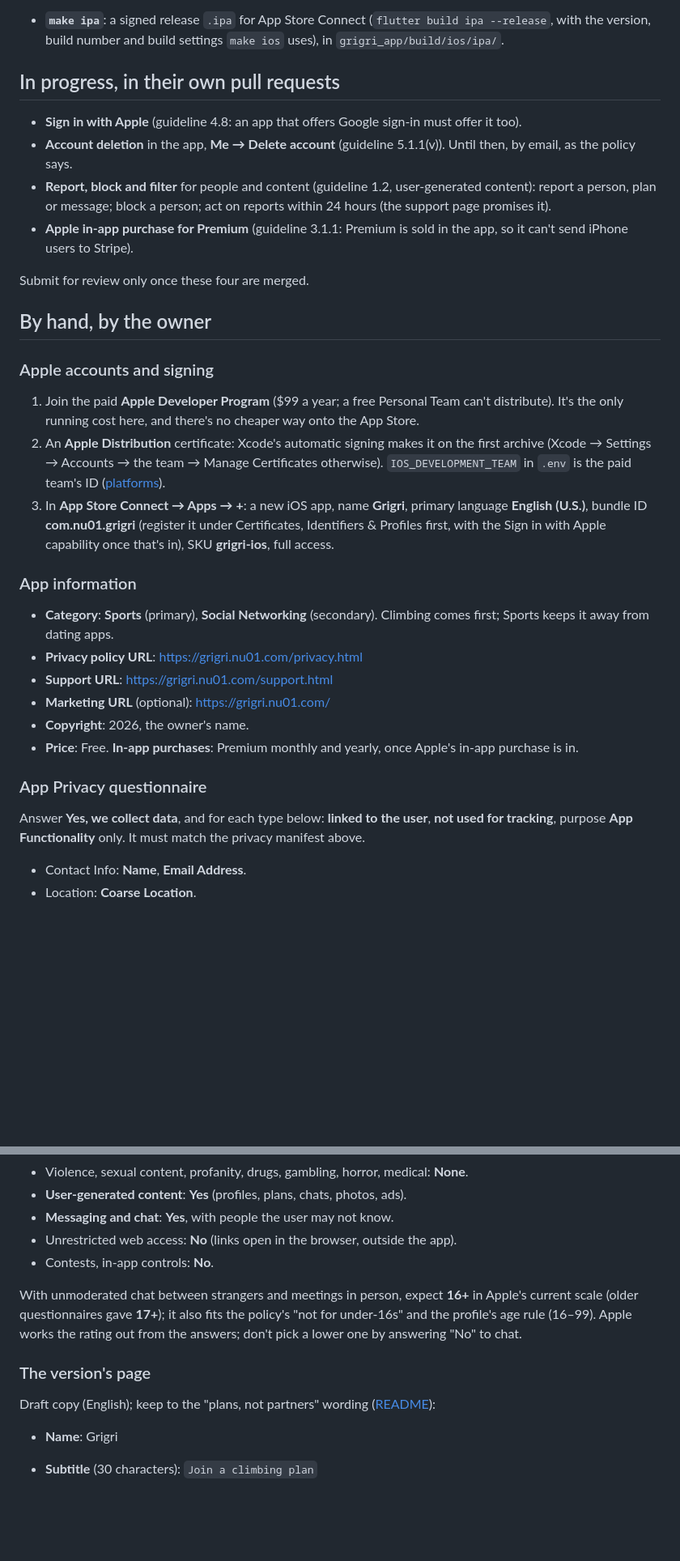
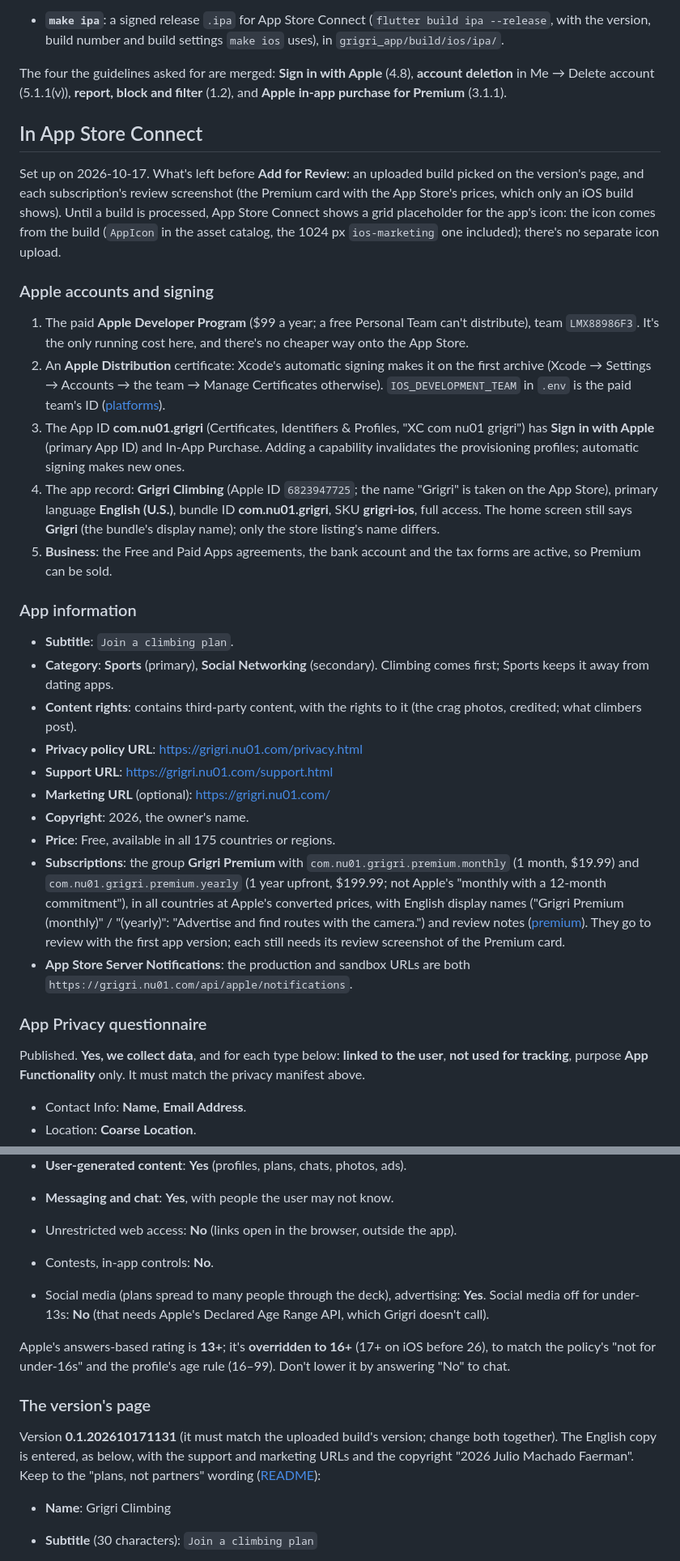
Before and after one commit to prodbytes/grigri, a Markdown page: specs/app-store.md, 2 parts joined by grey strips. Shown at 81% size. Drawn GitHub-style; blank space fills up the shorter version.

Commit message:
Record the App Store Connect setup in the specs
Co-Authored-By: Claude Opus 5.5 <noreply@anthropic.com>

```diff
--- a/specs/app-store.md
+++ b/specs/app-store.md
@@ -69,51 +69,69 @@ TestFlight comes first, then review for the App Store.
   (`flutter build ipa --release`, with the version, build number and
   build settings `make ios` uses), in `grigri_app/build/ios/ipa/`.
 
-## In progress, in their own pull requests
+The four the guidelines asked for are merged: **Sign in with Apple**
+(4.8), **account deletion** in Me → Delete account (5.1.1(v)),
+**report, block and filter** (1.2), and **Apple in-app purchase for
+Premium** (3.1.1).
 
-- **Sign in with Apple** (guideline 4.8: an app that offers Google
-  sign-in must offer it too).
-- **Account deletion** in the app, **Me → Delete account** (guideline
-  5.1.1(v)). Until then, by email, as the policy says.
-- **Report, block and filter** for people and content (guideline 1.2,
-  user-generated content): report a person, plan or message; block a
-  person; act on reports within 24 hours (the support page promises it).
-- **Apple in-app purchase for Premium** (guideline 3.1.1: Premium is
-  sold in the app, so it can't send iPhone users to Stripe).
+## In App Store Connect
 
-Submit for review only once these four are merged.
-
-## By hand, by the owner
+Set up on 2026-10-17. What's left before **Add for Review**: an
+uploaded build picked on the version's page, and each subscription's
+review screenshot (the Premium card with the App Store's prices, which
+only an iOS build shows). Until a build is processed, App Store Connect
+shows a grid placeholder for the app's icon: the icon comes from the
+build (`AppIcon` in the asset catalog, the 1024 px `ios-marketing` one
+included); there's no separate icon upload.
 
 ### Apple accounts and signing
 
-1. Join the paid **Apple Developer Program** ($99 a year; a free
-   Personal Team can't distribute). It's the only running cost here, and
-   there's no cheaper way onto the App Store.
+1. The paid **Apple Developer Program** ($99 a year; a free Personal
+   Team can't distribute), team `LMX88986F3`. It's the only running cost
+   here, and there's no cheaper way onto the App Store.
 2. An **Apple Distribution** certificate: Xcode's automatic signing makes
    it on the first archive (Xcode → Settings → Accounts → the team →
    Manage Certificates otherwise). `IOS_DEVELOPMENT_TEAM` in `.env` is the
    paid team's ID ([platforms](platforms.md)).
-3. In **App Store Connect → Apps → +**: a new iOS app, name **Grigri**,
-   primary language **English (U.S.)**, bundle ID **com.nu01.grigri**
-   (register it under Certificates, Identifiers & Profiles first, with
-   the Sign in with Apple capability once that's in), SKU
-   **grigri-ios**, full access.
+3. The App ID **com.nu01.grigri** (Certificates, Identifiers & Profiles,
+   "XC com nu01 grigri") has **Sign in with Apple** (primary App ID) and
+   In-App Purchase. Adding a capability invalidates the provisioning
+   profiles; automatic signing makes new ones.
+4. The app record: **Grigri Climbing** (Apple ID `6823947725`; the name
+   "Grigri" is taken on the App Store), primary language **English
+   (U.S.)**, bundle ID **com.nu01.grigri**, SKU **grigri-ios**, full
+   access. The home screen still says **Grigri** (the bundle's display
+   name); only the store listing's name differs.
+5. **Business**: the Free and Paid Apps agreements, the bank account and
+   the tax forms are active, so Premium can be sold.
 
 ### App information
 
+- **Subtitle**: `Join a climbing plan`.
 - **Category**: **Sports** (primary), **Social Networking** (secondary).
   Climbing comes first; Sports keeps it away from dating apps.
+- **Content rights**: contains third-party content, with the rights to
+  it (the crag photos, credited; what climbers post).
 - **Privacy policy URL**: https://grigri.nu01.com/privacy.html
 - **Support URL**: https://grigri.nu01.com/support.html
 - **Marketing URL** (optional): https://grigri.nu01.com/
 - **Copyright**: 2026, the owner's name.
-- **Price**: Free. **In-app purchases**: Premium monthly and yearly, once
-  Apple's in-app purchase is in.
+- **Price**: Free, available in all 175 countries or regions.
+- **Subscriptions**: the group **Grigri Premium** with
+  `com.nu01.grigri.premium.monthly` (1 month, $19.99) and
+  `com.nu01.grigri.premium.yearly` (1 year upfront, $199.99; not
+  Apple's "monthly with a 12-month commitment"), in all countries at
+  Apple's converted prices, with English display names ("Grigri Premium
+  (monthly)" / "(yearly)": "Advertise and find routes with the camera.")
+  and review notes ([premium](premium.md)). They go to review with the
+  first app version; each still needs its review screenshot of the
+  Premium card.
+- **App Store Server Notifications**: the production and sandbox URLs
+  are both `https://grigri.nu01.com/api/apple/notifications`.
 
 ### App Privacy questionnaire
 
-Answer **Yes, we collect data**, and for each type below: **linked to
+Published. **Yes, we collect data**, and for each type below: **linked to
 the user**, **not used for tracking**, purpose **App Functionality**
 only. It must match the privacy manifest above.
 
@@ -142,18 +160,24 @@ The questionnaire's answers:
   the app).
 - Contests, in-app controls: **No**.
 
-With unmoderated chat between strangers and meetings in person, expect
-**16+** in Apple's current scale (older questionnaires gave **17+**);
-it also fits the policy's "not for under-16s" and the profile's age
-rule (16–99). Apple works the rating out from the answers; don't pick a
-lower one by answering "No" to chat.
+- Social media (plans spread to many people through the deck),
+  advertising: **Yes**. Social media off for under-13s: **No** (that
+  needs Apple's Declared Age Range API, which Grigri doesn't call).
+
+Apple's answers-based rating is **13+**; it's **overridden to 16+**
+(17+ on iOS before 26), to match the policy's "not for under-16s" and
+the profile's age rule (16–99). Don't lower it by answering "No" to
+chat.
 
 ### The version's page
 
-Draft copy (English); keep to the "plans, not partners" wording
+Version **0.1.202610171131** (it must match the uploaded build's
+version; change both together). The English copy is entered, as below,
+with the support and marketing URLs and the copyright "2026 Julio
+Machado Faerman". Keep to the "plans, not partners" wording
 ([README](README.md)):
 
-- **Name**: Grigri
+- **Name**: Grigri Climbing
 - **Subtitle** (30 characters): `Join a climbing plan`
 - **Promotional text** (170): `Make a plan for the crag or the gym, or
   swipe right on someone else's. Each match opens the group's chat.
```
Also changed, not shown: other parts of specs/app-store.md (+24 -24 lines), specs/premium.md (+3 -1 lines), specs/requests.md (+22 -0 lines).
